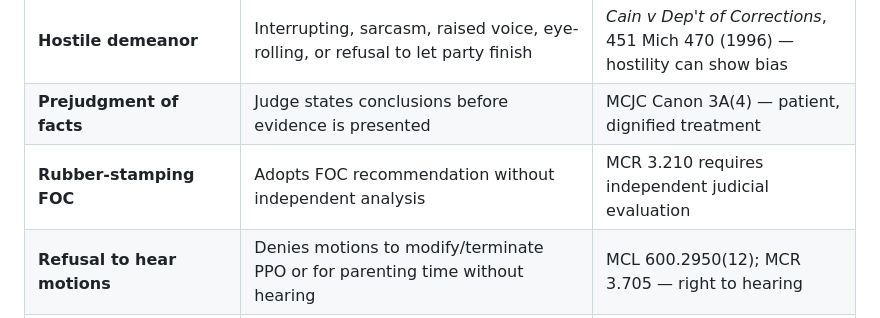
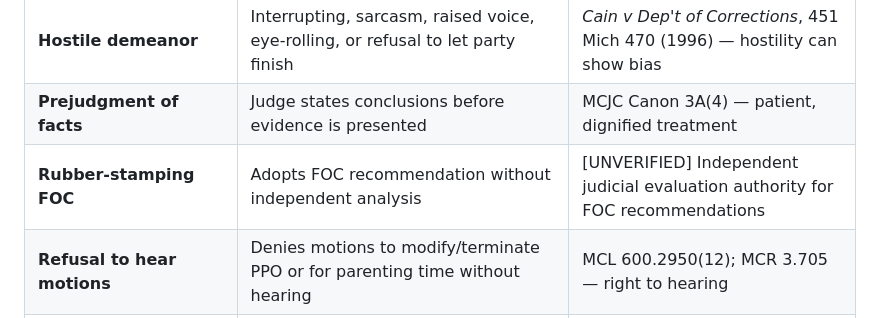
Before and after one commit to fatcrapinmybutt/Michigan-MCLA, a Markdown page: catalogue.md, the part around the change. GitHub-like rendering.

Commit message:
Update catalogue.md
Co-authored-by: Copilot <175728472+Copilot@users.noreply.github.com>

```diff
--- a/catalogue.md
+++ b/catalogue.md
@@ -1919,7 +1919,7 @@ This section expands §7's disqualification framework with **strategic patterns*
 | **Ex parte contacts** | Judge communicates with FOC, prosecutor, or opposing counsel outside presence of party | MCJC Canon 3A(6); *In re Hocking*, 451 Mich 1 (1996) |
 | **Hostile demeanor** | Interrupting, sarcasm, raised voice, eye-rolling, or refusal to let party finish | *Cain v Dep't of Corrections*, 451 Mich 470 (1996) — hostility can show bias |
 | **Prejudgment of facts** | Judge states conclusions before evidence is presented | MCJC Canon 3A(4) — patient, dignified treatment |
-| **Rubber-stamping FOC** | Adopts FOC recommendation without independent analysis | MCR 3.210 requires independent judicial evaluation |
+| **Rubber-stamping FOC** | Adopts FOC recommendation without independent analysis | [UNVERIFIED] Independent judicial evaluation authority for FOC recommendations |
 | **Refusal to hear motions** | Denies motions to modify/terminate PPO or for parenting time without hearing | MCL 600.2950(12); MCR 3.705 — right to hearing |
 | **Disproportionate sanctions** | Jails one party for minor contempt while excusing other party's willful noncompliance | *Turner v Rogers*, 564 US 431 (2011) — equal treatment |
 | **Same judge across related cases** | Judge presides over PPO, custody, and criminal cases involving same parties | MCR 2.003(C)(6) — impartiality reasonably questioned |
```
